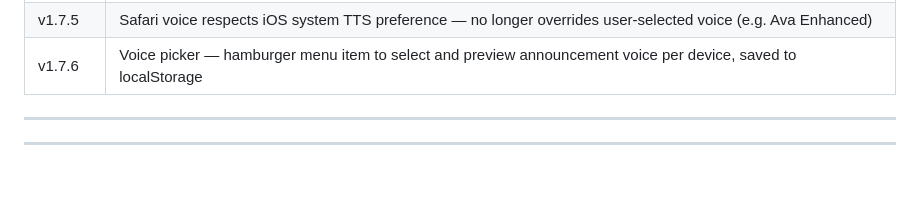
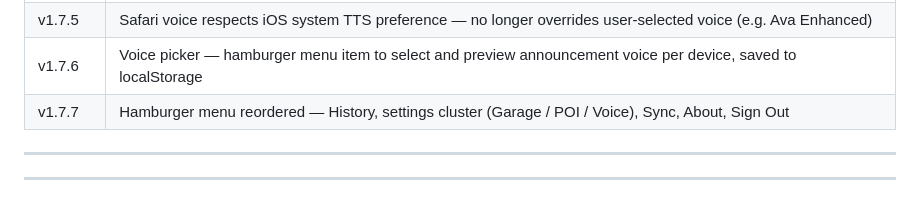
Before and after one commit to trippinex/Drive-Tracker, a Markdown page: ROADMAP.md, the part around the change. GitHub-like rendering.

```diff
--- a/ROADMAP.md
+++ b/ROADMAP.md
@@ -26,6 +26,7 @@ Update this file when a feature moves from one stage to the next.
 | v1.7.4 | Safari voice selection fix — prefer Enhanced voices; fix precedence bug in voice selection logic |
 | v1.7.5 | Safari voice respects iOS system TTS preference — no longer overrides user-selected voice (e.g. Ava Enhanced) |
 | v1.7.6 | Voice picker — hamburger menu item to select and preview announcement voice per device, saved to localStorage |
+| v1.7.7 | Hamburger menu reordered — History, settings cluster (Garage / POI / Voice), Sync, About, Sign Out |
 
 ---
 
```
Also changed, not shown: CHANGELOG.md (+8 -0 lines).
